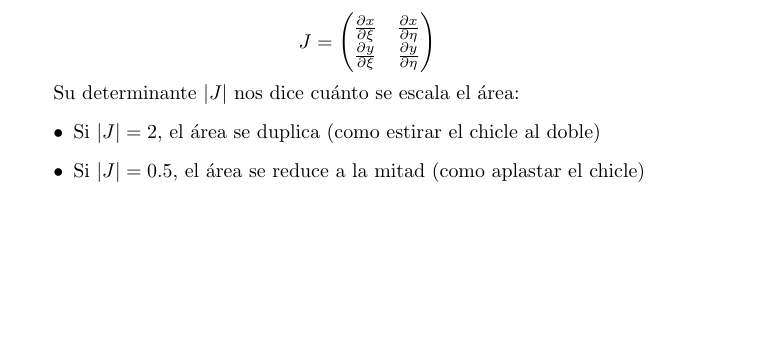
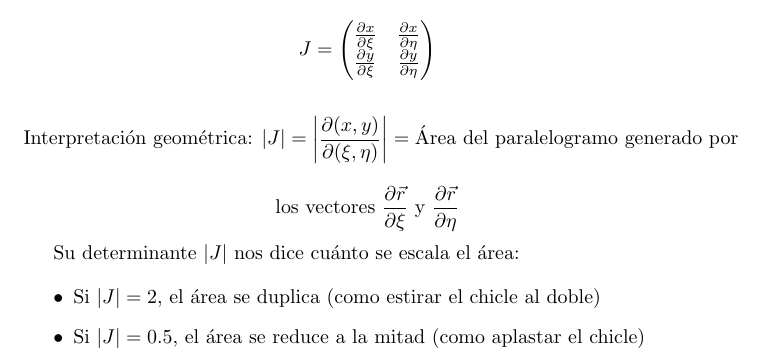
Before and after one commit to valearbelaezz/miniproyectos-metodos-numericos, a LaTeX document (proyecto3/respuestaIA.tex): part of page 1 of 2, cut so that both start at the same text, the shorter picture padded with empty space. Compiled offline with pdfLaTeX.

Commit message:
interpretacion geometrica respuestaIA.tex
se anadio la interpretacion geometrica

```diff
--- a/proyecto3/respuestaIA.tex
+++ b/proyecto3/respuestaIA.tex
@@ -30,6 +30,13 @@ J = \begin{pmatrix}
 \frac{\partial x}{\partial \xi} & \frac{\partial x}{\partial \eta} \\
 \frac{\partial y}{\partial \xi} & \frac{\partial y}{\partial \eta}
 \end{pmatrix}
+\]
+
+\[
+\text{Interpretación geométrica: } |J| = \left|\frac{\partial(x,y)}{\partial(\xi,\eta)}\right| = \text{Área del paralelogramo generado por}
+\]
+\[
+\text{los vectores } \frac{\partial \vec{r}}{\partial \xi} \text{ y } \frac{\partial \vec{r}}{\partial \eta}
 \]
 
 Su determinante $|J|$ nos dice cuánto se escala el área:
```
